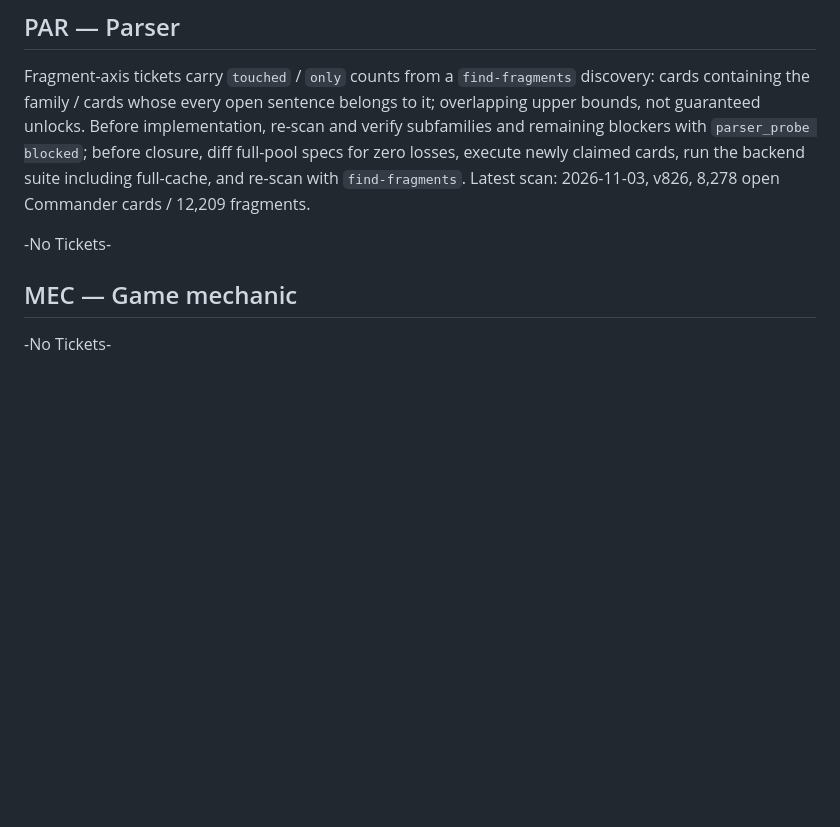
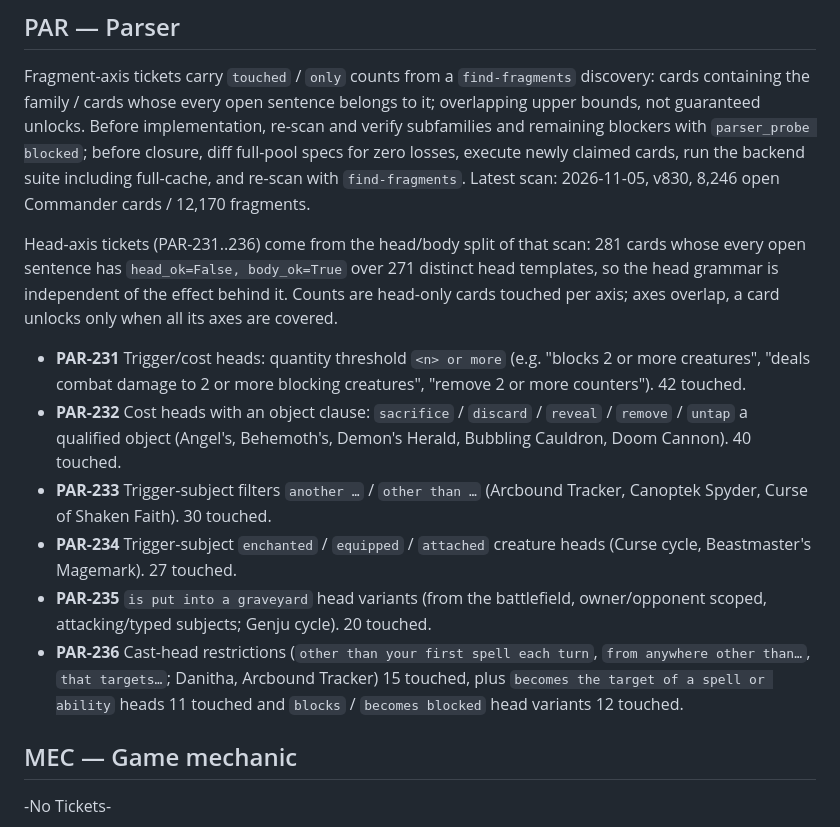
Before and after one commit to BXOrange/MTG_DeckLab, a Markdown page: docs/implementation-state/BACKLOG.md, the part around the change. Drawn GitHub-style; blank space fills up the shorter version.

Commit message:
Add head-axis PAR tickets from the 2026-11-05 fragment scan
Co-Authored-By: Claude Opus 5.5 <noreply@anthropic.com>

```diff
--- a/docs/implementation-state/BACKLOG.md
+++ b/docs/implementation-state/BACKLOG.md
@@ -43,9 +43,19 @@ it; overlapping upper bounds, not guaranteed unlocks. Before implementation,
 re-scan and verify subfamilies and remaining blockers with `parser_probe blocked`;
 before closure, diff full-pool specs for zero losses, execute newly claimed cards,
 run the backend suite including full-cache, and re-scan with `find-fragments`.
-Latest scan: 2026-11-03, v826, 8,278 open Commander cards / 12,209 fragments.
+Latest scan: 2026-11-05, v830, 8,246 open Commander cards / 12,170 fragments.
 
--No Tickets-
+Head-axis tickets (PAR-231..236) come from the head/body split of that scan: 281 cards whose every
+open sentence has `head_ok=False, body_ok=True` over 271 distinct head templates, so the head
+grammar is independent of the effect behind it. Counts are head-only cards touched per axis;
+axes overlap, a card unlocks only when all its axes are covered.
+
+- **PAR-231** Trigger/cost heads: quantity threshold `<n> or more` (e.g. "blocks 2 or more creatures", "deals combat damage to 2 or more blocking creatures", "remove 2 or more counters"). 42 touched.
+- **PAR-232** Cost heads with an object clause: `sacrifice` / `discard` / `reveal` / `remove` / `untap` a qualified object (Angel's, Behemoth's, Demon's Herald, Bubbling Cauldron, Doom Cannon). 40 touched.
+- **PAR-233** Trigger-subject filters `another …` / `other than …` (Arcbound Tracker, Canoptek Spyder, Curse of Shaken Faith). 30 touched.
+- **PAR-234** Trigger-subject `enchanted` / `equipped` / `attached` creature heads (Curse cycle, Beastmaster's Magemark). 27 touched.
+- **PAR-235** `is put into a graveyard` head variants (from the battlefield, owner/opponent scoped, attacking/typed subjects; Genju cycle). 20 touched.
+- **PAR-236** Cast-head restrictions (`other than your first spell each turn`, `from anywhere other than…`, `that targets…`; Danitha, Arcbound Tracker) 15 touched, plus `becomes the target of a spell or ability` heads 11 touched and `blocks` / `becomes blocked` head variants 12 touched.
 
 ## MEC — Game mechanic
 
```
